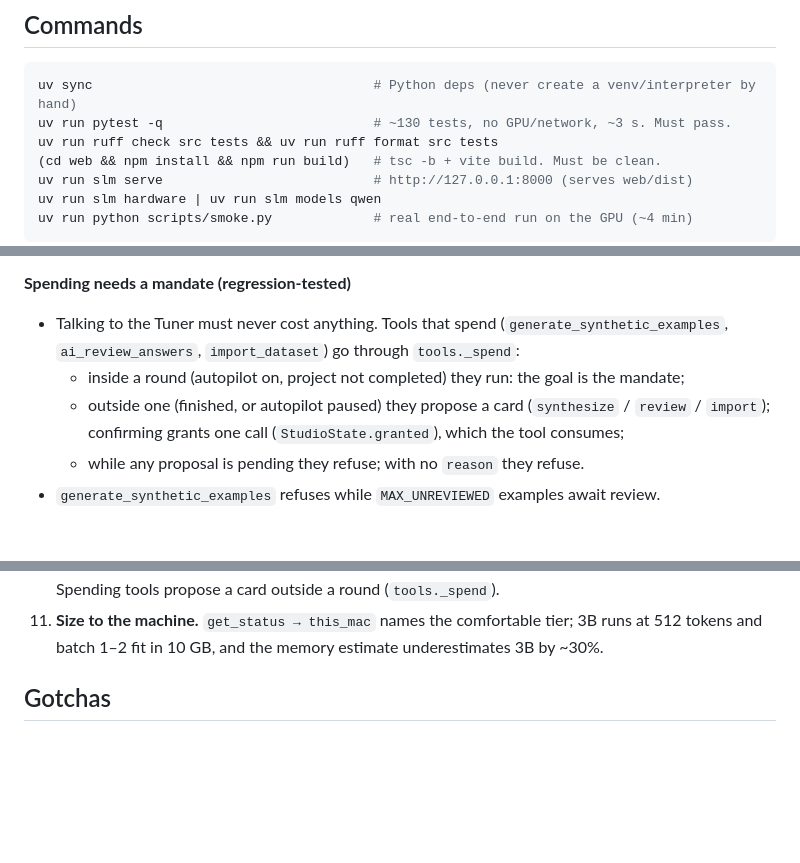
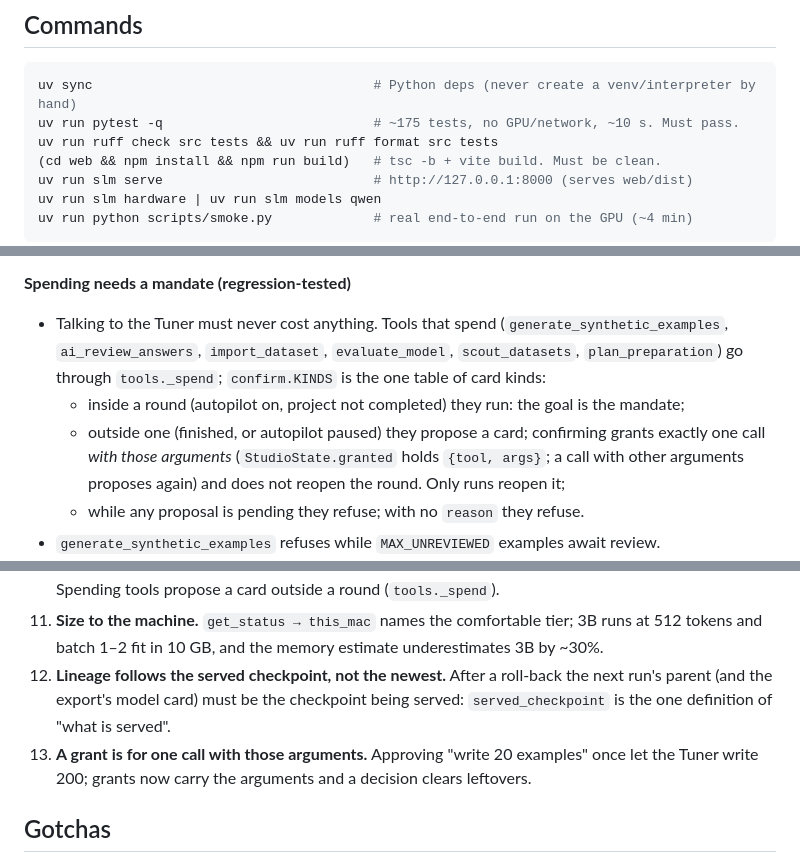
Before and after one commit to engagepy/SLM-Forge, a Markdown page: AGENTS.md, 3 parts joined by grey strips. Rendered like a GitHub page; blank space fills up the shorter version.

````diff
--- a/AGENTS.md
+++ b/AGENTS.md
@@ -41,7 +41,7 @@ profile. A sessions sidebar appears on both. The older manual screens are under
 
 ```bash
 uv sync                                    # Python deps (never create a venv/interpreter by hand)
-uv run pytest -q                           # ~130 tests, no GPU/network, ~3 s. Must pass.
+uv run pytest -q                           # ~175 tests, no GPU/network, ~10 s. Must pass.
 uv run ruff check src tests && uv run ruff format src tests
 (cd web && npm install && npm run build)   # tsc -b + vite build. Must be clean.
 uv run slm serve                           # http://127.0.0.1:8000 (serves web/dist)
@@ -224,10 +224,12 @@ scripts/smoke.py   end-to-end GPU smoke test
 
 **Spending needs a mandate (regression-tested)**
 - Talking to the Tuner must never cost anything. Tools that spend (`generate_synthetic_examples`,
-  `ai_review_answers`, `import_dataset`) go through `tools._spend`:
+  `ai_review_answers`, `import_dataset`, `evaluate_model`, `scout_datasets`, `plan_preparation`)
+  go through `tools._spend`; `confirm.KINDS` is the one table of card kinds:
   - inside a round (autopilot on, project not completed) they run: the goal is the mandate;
-  - outside one (finished, or autopilot paused) they propose a card (`synthesize` / `review` /
-    `import`); confirming grants one call (`StudioState.granted`), which the tool consumes;
+  - outside one (finished, or autopilot paused) they propose a card; confirming grants exactly
+    one call *with those arguments* (`StudioState.granted` holds `{tool, args}`; a call with other
+    arguments proposes again) and does not reopen the round. Only runs reopen it;
   - while any proposal is pending they refuse; with no `reason` they refuse.
 - `generate_synthetic_examples` refuses while `MAX_UNREVIEWED` examples await review.
 - A new spending tool must call `_spend` first. Put the cost in its docstring and in the prompt's
@@ -284,6 +286,11 @@ Every rule here cost a failed round on this Mac (Apple M1 Pro, 16 GB) in Septemb
     API calls. Spending tools propose a card outside a round (`tools._spend`).
 11. **Size to the machine.** `get_status → this_mac` names the comfortable tier; 3B runs at 512
     tokens and batch 1–2 fit in 10 GB, and the memory estimate underestimates 3B by ~30%.
+12. **Lineage follows the served checkpoint, not the newest.** After a roll-back the next run's
+    parent (and the export's model card) must be the checkpoint being served: `served_checkpoint`
+    is the one definition of "what is served".
+13. **A grant is for one call with those arguments.** Approving "write 20 examples" once let the
+    Tuner write 200; grants now carry the arguments and a decision clears leftovers.
 
 ## Gotchas
 - **React effects must not return a value.** `scrollIntoView()` returns a Promise in current Chrome,
````
Also changed, not shown: other parts of AGENTS.md (+1 -1 lines), README.md (+14 -7 lines).
